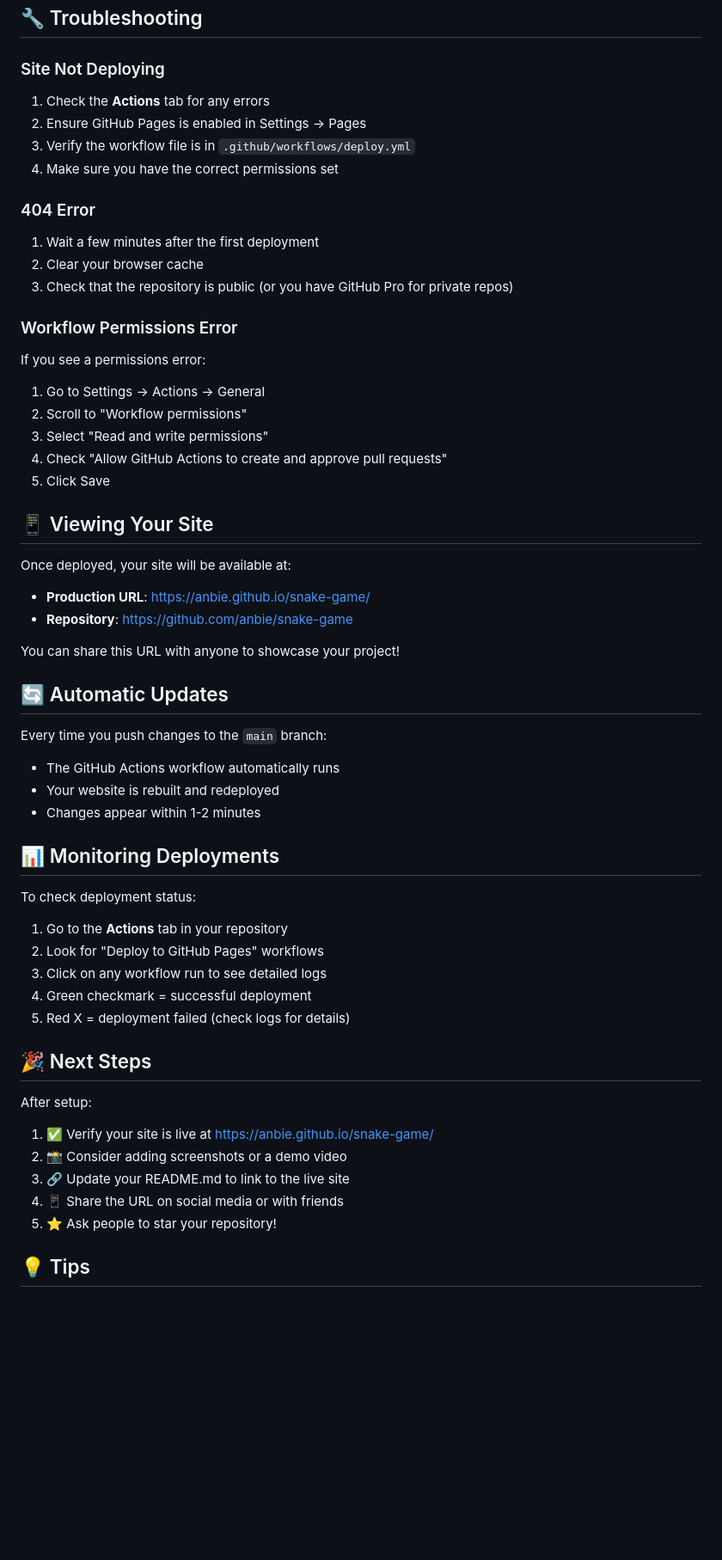
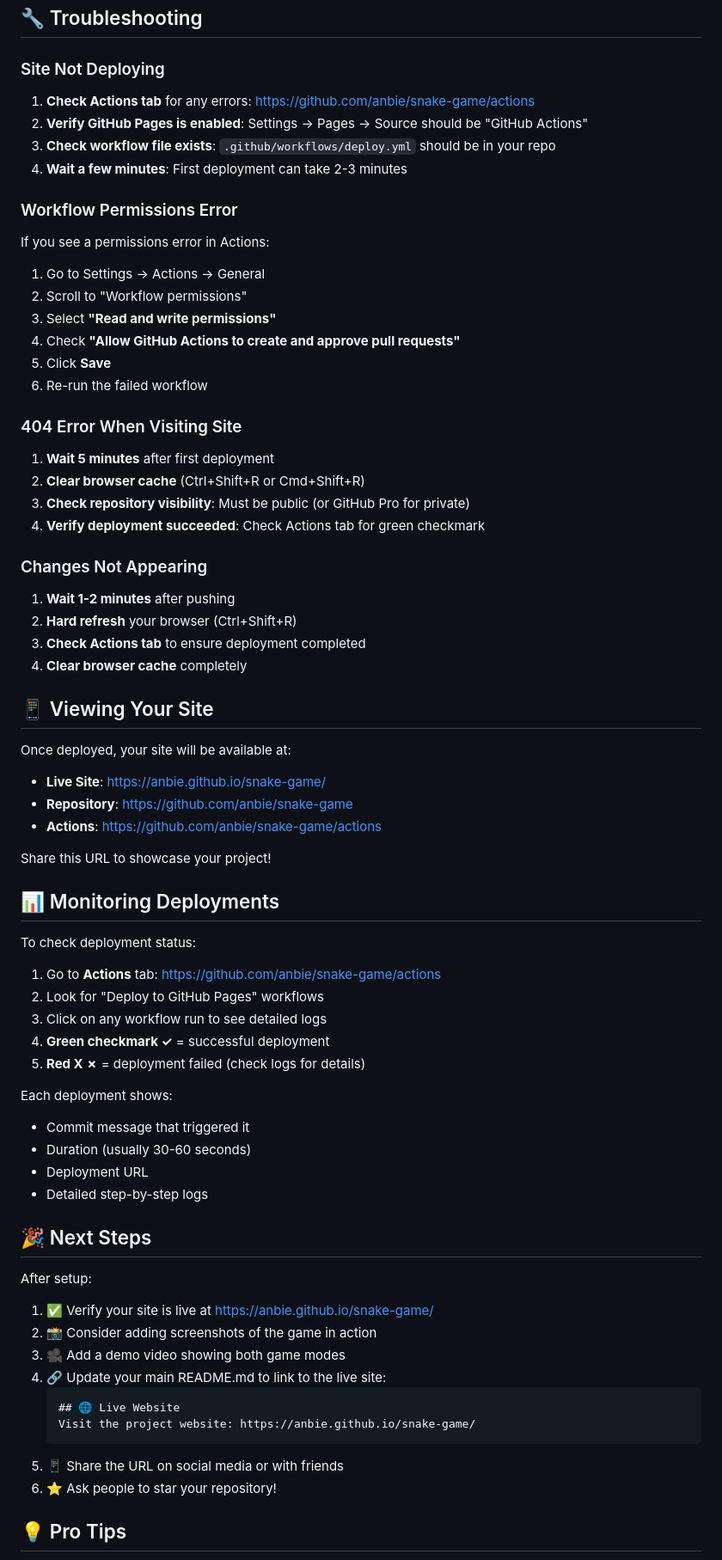
Before and after one commit to anbie/snake-game, a Markdown page: GITHUB_PAGES_SETUP.md, the part around one of its changes. Shown at 86% size. Rendered like a GitHub page; blank space fills up the shorter version.

````diff
--- a/GITHUB_PAGES_SETUP.md
+++ b/GITHUB_PAGES_SETUP.md
@@ -83,58 +128,72 @@ To add game screenshots:
 
 ### Site Not Deploying
 
-1. Check the **Actions** tab for any errors
-2. Ensure GitHub Pages is enabled in Settings → Pages
-3. Verify the workflow file is in `.github/workflows/deploy.yml`
-4. Make sure you have the correct permissions set
-
-### 404 Error
-
-1. Wait a few minutes after the first deployment
-2. Clear your browser cache
-3. Check that the repository is public (or you have GitHub Pro for private repos)
+1. **Check Actions tab** for any errors: https://github.com/anbie/snake-game/actions
+2. **Verify GitHub Pages is enabled**: Settings → Pages → Source should be "GitHub Actions"
+3. **Check workflow file exists**: `.github/workflows/deploy.yml` should be in your repo
+4. **Wait a few minutes**: First deployment can take 2-3 minutes
 
 ### Workflow Permissions Error
 
-If you see a permissions error:
+If you see a permissions error in Actions:
 1. Go to Settings → Actions → General
 2. Scroll to "Workflow permissions"
-3. Select "Read and write permissions"
-4. Check "Allow GitHub Actions to create and approve pull requests"
-5. Click Save
+3. Select **"Read and write permissions"**
+4. Check **"Allow GitHub Actions to create and approve pull requests"**
+5. Click **Save**
+6. Re-run the failed workflow
+
+### 404 Error When Visiting Site
+
+1. **Wait 5 minutes** after first deployment
+2. **Clear browser cache** (Ctrl+Shift+R or Cmd+Shift+R)
+3. **Check repository visibility**: Must be public (or GitHub Pro for private)
+4. **Verify deployment succeeded**: Check Actions tab for green checkmark
+
+### Changes Not Appearing
+
+1. **Wait 1-2 minutes** after pushing
+2. **Hard refresh** your browser (Ctrl+Shift+R)
+3. **Check Actions tab** to ensure deployment completed
+4. **Clear browser cache** completely
 
 ## 📱 Viewing Your Site
 
 Once deployed, your site will be available at:
-- **Production URL**: https://anbie.github.io/snake-game/
+- **Live Site**: https://anbie.github.io/snake-game/
 - **Repository**: https://github.com/anbie/snake-game
+- **Actions**: https://github.com/anbie/snake-game/actions
 
-You can share this URL with anyone to showcase your project!
-
-## 🔄 Automatic Updates
-
-Every time you push changes to the `main` branch:
-- The GitHub Actions workflow automatically runs
-- Your website is rebuilt and redeployed
-- Changes appear within 1-2 minutes
+Share this URL to showcase your project!
 
 ## 📊 Monitoring Deployments
 
 To check deployment status:
-1. Go to the **Actions** tab in your repository
+1. Go to **Actions** tab: https://github.com/anbie/snake-game/actions
 2. Look for "Deploy to GitHub Pages" workflows
 3. Click on any workflow run to see detailed logs
-4. Green checkmark = successful deployment
-5. Red X = deployment failed (check logs for details)
+4. **Green checkmark ✓** = successful deployment
+5. **Red X ✗** = deployment failed (check logs for details)
+
+Each deployment shows:
+- Commit message that triggered it
+- Duration (usually 30-60 seconds)
+- Deployment URL
+- Detailed step-by-step logs
 
 ## 🎉 Next Steps
 
 After setup:
 1. ✅ Verify your site is live at https://anbie.github.io/snake-game/
-2. 📸 Consider adding screenshots or a demo video
-3. 🔗 Update your README.md to link to the live site
-4. 📱 Share the URL on social media or with friends
-5. ⭐ Ask people to star your repository!
+2. 📸 Consider adding screenshots of the game in action
+3. 🎥 Add a demo video showing both game modes
+4. 🔗 Update your main README.md to link to the live site:
+   ```markdown
+   ## 🌐 Live Website
+   Visit the project website: https://anbie.github.io/snake-game/
+   ```
+5. 📱 Share the URL on social media or with friends
+6. ⭐ Ask people to star your repository!
 
-## 💡 Tips
+## 💡 Pro Tips
 
````
Also changed, not shown: other parts of GITHUB_PAGES_SETUP.md (+105 -42 lines).
